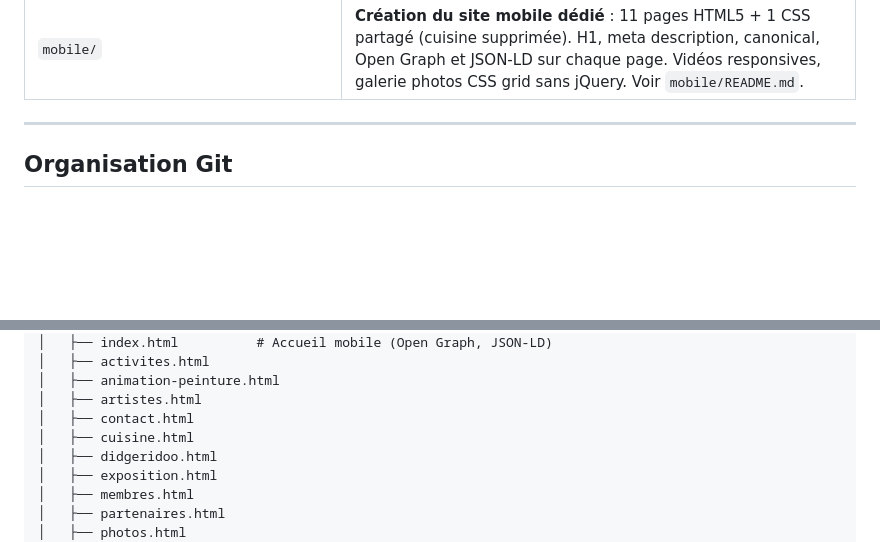
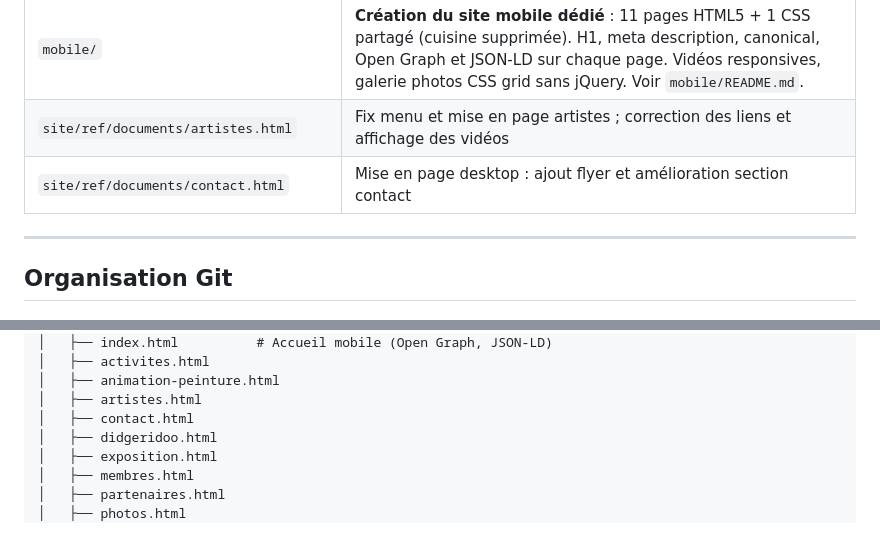
Before and after one commit to BenGoGithub/AboriginalWay, a Markdown page: README.md, 2 parts joined by grey strips. GitHub-like rendering; blank space fills up the shorter version.

Commit message:
Actualisation Readme et SEO

```diff
--- a/README.md
+++ b/README.md
@@ -21,6 +21,8 @@ Le site date d'environ 2008-2012 et a été archivé via HTTrack. Il repose sur
 | `robots.txt` | Ajout `Disallow: /logs/` pour exclure les statistiques de trafic de l'indexation |
 | `pinterest-d243d.html` | Correction attribut `lang` |
 | `mobile/` | **Création du site mobile dédié** : 11 pages HTML5 + 1 CSS partagé (cuisine supprimée). H1, meta description, canonical, Open Graph et JSON-LD sur chaque page. Vidéos responsives, galerie photos CSS grid sans jQuery. Voir `mobile/README.md`. |
+| `site/ref/documents/artistes.html` | Fix menu et mise en page artistes ; correction des liens et affichage des vidéos |
+| `site/ref/documents/contact.html` | Mise en page desktop : ajout flyer et amélioration section contact |
 
 ---
 
@@ -56,7 +58,6 @@ AboriginalWay/
 │   ├── animation-peinture.html
 │   ├── artistes.html
 │   ├── contact.html
-│   ├── cuisine.html
 │   ├── didgeridoo.html
 │   ├── exposition.html
 │   ├── membres.html
```
Also changed, not shown: SEO.md (+7 -8 lines).
